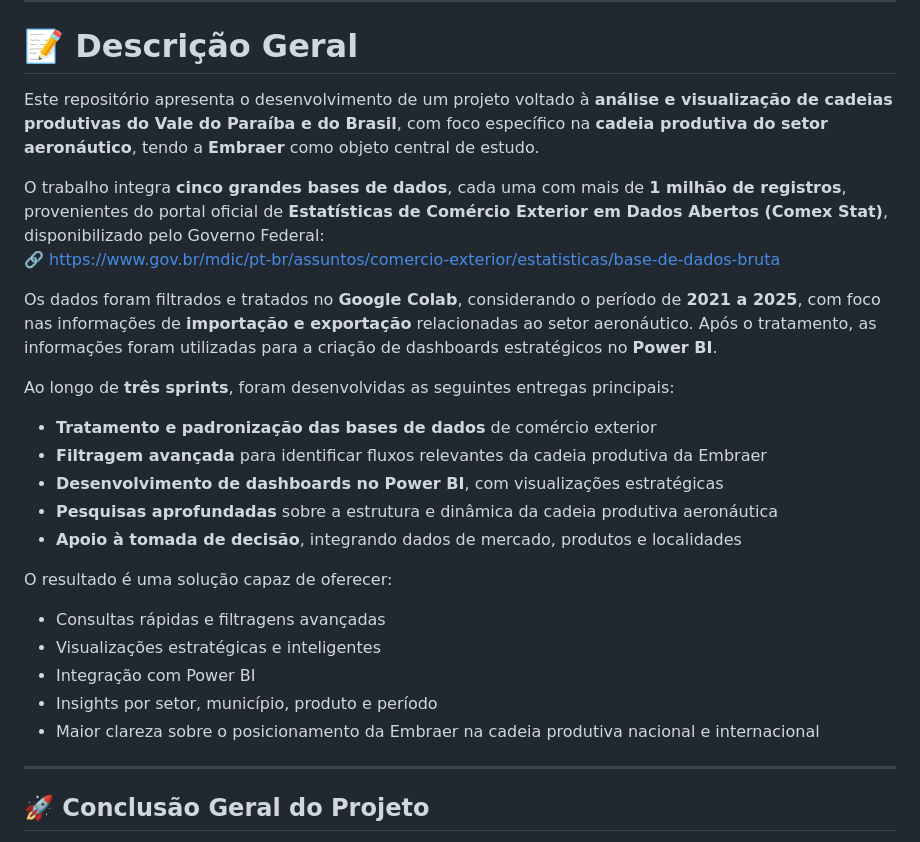
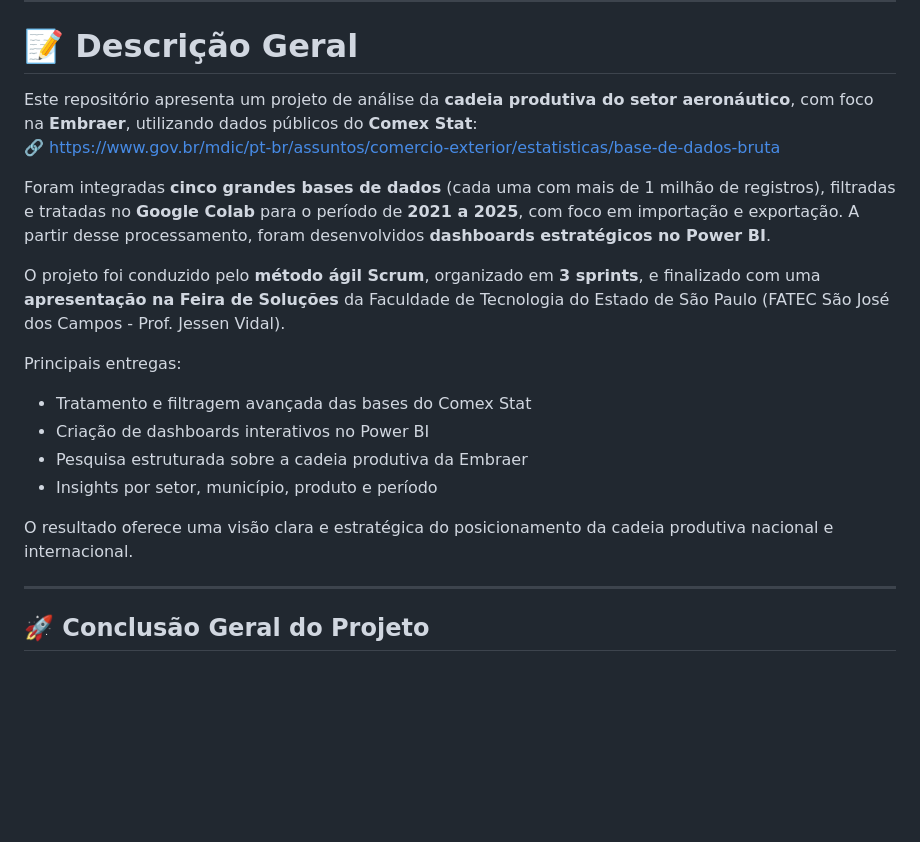
Before and after one commit to moreirarfll/api-cadeias-produtivas, a Markdown page: README.md, the part around the change. Rendered like a GitHub page; blank space fills up the shorter version.

Commit message:
Revise project description and key deliverables

```diff
--- a/README.md
+++ b/README.md
@@ -23,29 +23,20 @@ Responsável pelo feedback técnico, validação das entregas e direcionamento d
 # 📝 Descrição Geral
 
 
-Este repositório apresenta o desenvolvimento de um projeto voltado à **análise e visualização de cadeias produtivas do Vale do Paraíba e do Brasil**, com foco específico na **cadeia produtiva do setor aeronáutico**, tendo a **Embraer** como objeto central de estudo.
-
-O trabalho integra **cinco grandes bases de dados**, cada uma com mais de **1 milhão de registros**, provenientes do portal oficial de **Estatísticas de Comércio Exterior em Dados Abertos (Comex Stat)**, disponibilizado pelo Governo Federal:
+   Este repositório apresenta um projeto de análise da **cadeia produtiva do setor aeronáutico**, com foco na **Embraer**, utilizando dados públicos do **Comex Stat**:
 🔗 https://www.gov.br/mdic/pt-br/assuntos/comercio-exterior/estatisticas/base-de-dados-bruta
 
-Os dados foram filtrados e tratados no **Google Colab**, considerando o período de **2021 a 2025**, com foco nas informações de **importação e exportação** relacionadas ao setor aeronáutico. Após o tratamento, as informações foram utilizadas para a criação de dashboards estratégicos no **Power BI**.
+Foram integradas **cinco grandes bases de dados** (cada uma com mais de 1 milhão de registros), filtradas e tratadas no **Google Colab** para o período de **2021 a 2025**, com foco em importação e exportação. A partir desse processamento, foram desenvolvidos **dashboards estratégicos no Power BI**.
 
-Ao longo de **três sprints**, foram desenvolvidas as seguintes entregas principais:
+O projeto foi conduzido pelo **método ágil Scrum**, organizado em **3 sprints**, e finalizado com uma **apresentação na Feira de Soluções** da Faculdade de Tecnologia do Estado de São Paulo (FATEC São José dos Campos - Prof. Jessen Vidal).
 
-- **Tratamento e padronização das bases de dados** de comércio exterior
-- **Filtragem avançada** para identificar fluxos relevantes da cadeia produtiva da Embraer
-- **Desenvolvimento de dashboards no Power BI**, com visualizações estratégicas
-- **Pesquisas aprofundadas** sobre a estrutura e dinâmica da cadeia produtiva aeronáutica
-- **Apoio à tomada de decisão**, integrando dados de mercado, produtos e localidades
+Principais entregas:
+- Tratamento e filtragem avançada das bases do Comex Stat
+- Criação de dashboards interativos no Power BI
+- Pesquisa estruturada sobre a cadeia produtiva da Embraer
+- Insights por setor, município, produto e período
 
-O resultado é uma solução capaz de oferecer:
-
-- Consultas rápidas e filtragens avançadas
-- Visualizações estratégicas e inteligentes
-- Integração com Power BI
-- Insights por setor, município, produto e período
-- Maior clareza sobre o posicionamento da Embraer na cadeia produtiva nacional e internacional
-
+O resultado oferece uma visão clara e estratégica do posicionamento da cadeia produtiva nacional e internacional.
 
 
 ---
```
